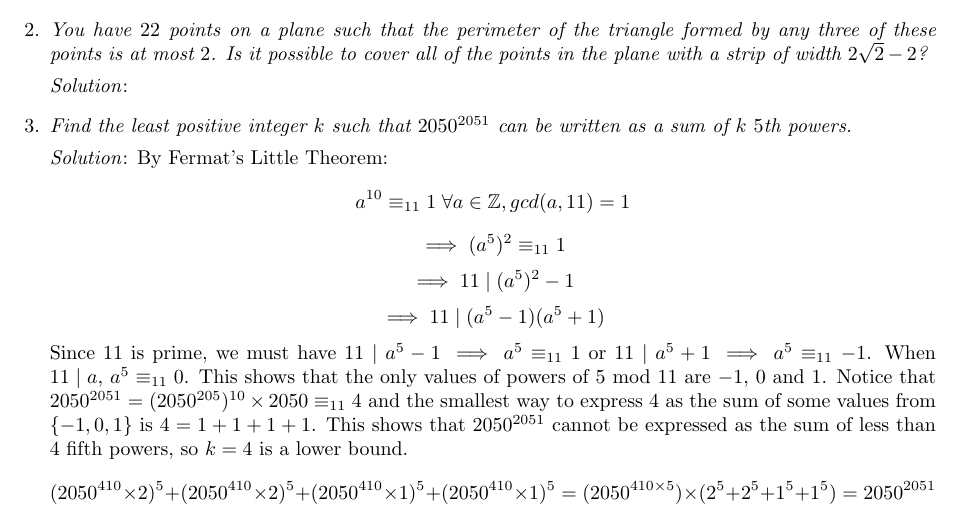
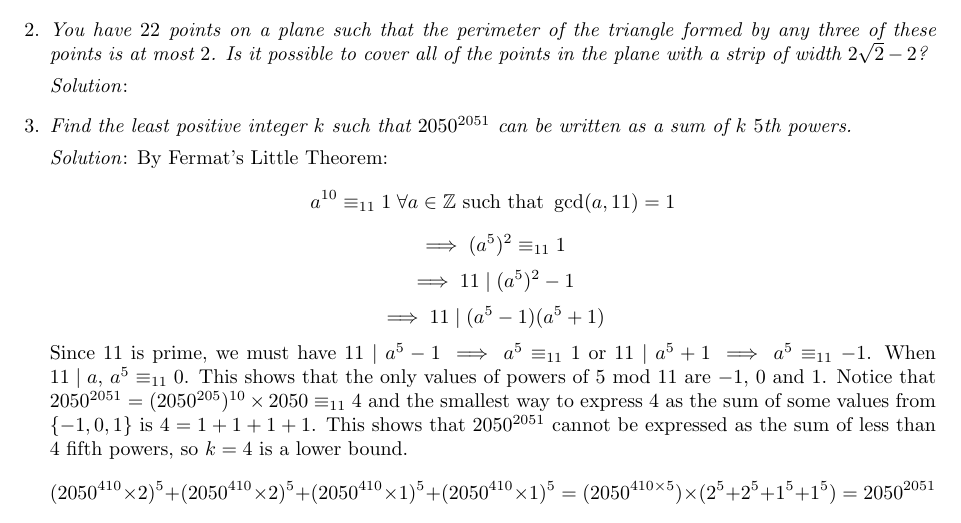
Before and after one commit to dlnnlsn/best_year_so_far_19-20, a LaTeX document (stellenbosch/solutions/advanced/adv_sol3.tex): part of the page, cut so that both start at the same text. Compiled offline with pdfLaTeX.

Commit message:
Formatting

```diff
--- a/stellenbosch/solutions/advanced/adv_sol3.tex
+++ b/stellenbosch/solutions/advanced/adv_sol3.tex
@@ -44,11 +45,11 @@ Find the least positive integer $k$ such that $2050^{2051}$ can be written as a
 
 \textit{Solution}:
 By Fermat's Little Theorem:
-$$a^{10} \equiv _{11} 1 \; \forall a \in \mathbb{Z}, gcd(a, 11) = 1$$
+$$a^{10} \equiv _{11} 1 \; \forall a \in \mathbb{Z} \ \text{such that}\ \gcd(a, 11) = 1$$
 $$\implies (a^5)^2 \equiv _{11} 1$$
-$$\implies 11 \; | \; (a^5)^2 - 1$$
-$$\implies 11 \; | \; (a^5 - 1)(a^5 + 1)$$
-Since $11$ is prime, we must have $11 \; | \; a^5 - 1 \implies a^5 \equiv _{11} 1$ or $11 \; | \; a^5 + 1 \implies a^5 \equiv _{11} -1$. When $11 \; | \; a$, $a^5 \equiv _{11} 0$.
+$$\implies 11 \mid (a^5)^2 - 1$$
+$$\implies 11 \mid (a^5 - 1)(a^5 + 1)$$
+Since $11$ is prime, we must have $11 \mid a^5 - 1 \implies a^5 \equiv _{11} 1$ or $11 \mid a^5 + 1 \implies a^5 \equiv _{11} -1$. When $11 \mid a$, $a^5 \equiv _{11} 0$.
 This shows that the only values of powers of $5$ mod $11$ are $-1$, $0$ and $1$. Notice that $2050^{2051} = (2050^{205})^{10} \times 2050 \equiv _{11} 4$ and the smallest way to express $4$ as the sum of some values from $\{-1, 0, 1\}$ is $4 = 1 + 1 + 1 + 1$.
 This shows that $2050^{2051}$ cannot be expressed as the sum of less than $4$ fifth powers, so $k = 4$ is a lower bound.
 $$(2050^{410} \times 2)^5 + (2050^{410} \times 2)^5 + (2050^{410} \times 1)^5 + (2050^{410} \times 1)^5 = (2050^{410 \times 5}) \times (2^5 + 2^5 + 1^5 + 1^5) = 2050^{2051}$$
```
Also changed, not shown: stellenbosch/solutions/intermediate/int_sol_3.tex (+3 -3 lines), stellenbosch/solutions/advanced/adv_sol3.tex (1 more changed lines).
